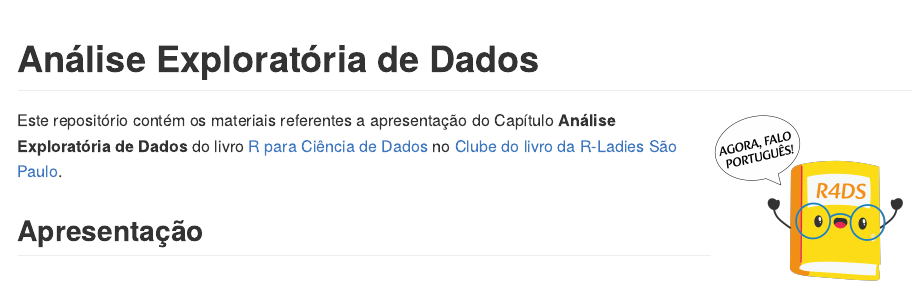
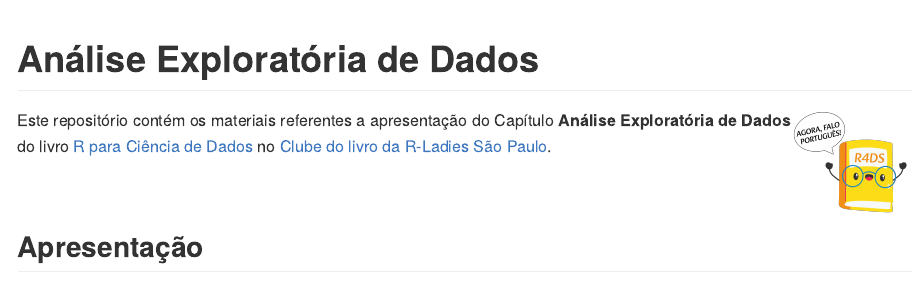
Before and after one commit to arianacabral/clube-do-livro-rladies-sp-eda, an R Markdown document (README.Rmd): the page in a window 1100 px wide, from its top. The pictures show the output file README.md that the author committed with the source, drawn offline in the style of GitHub.

Commit message:
fix image size

```diff
--- a/README.Rmd
+++ b/README.Rmd
@@ -12,9 +12,11 @@
 
 # Análise Exploratória de Dados
 
-<img src="figs/livro.png" align="right" width="200px"/>
+<img src="figs/livro.png" align="right" width="120px"/>
 
 Este repositório contém os materiais referentes a apresentação do Capítulo **Análise Exploratória de Dados** do livro [R para Ciência de Dados](https://pt.r4ds.hadley.nz) no [Clube do livro da R-Ladies São Paulo](https://github.com/R-Ladies-Sao-Paulo/2024-clube-do-livro-r4ds).
+
+<br/>
 
 ## Apresentação
 
```
Also changed, not shown: README.md.
